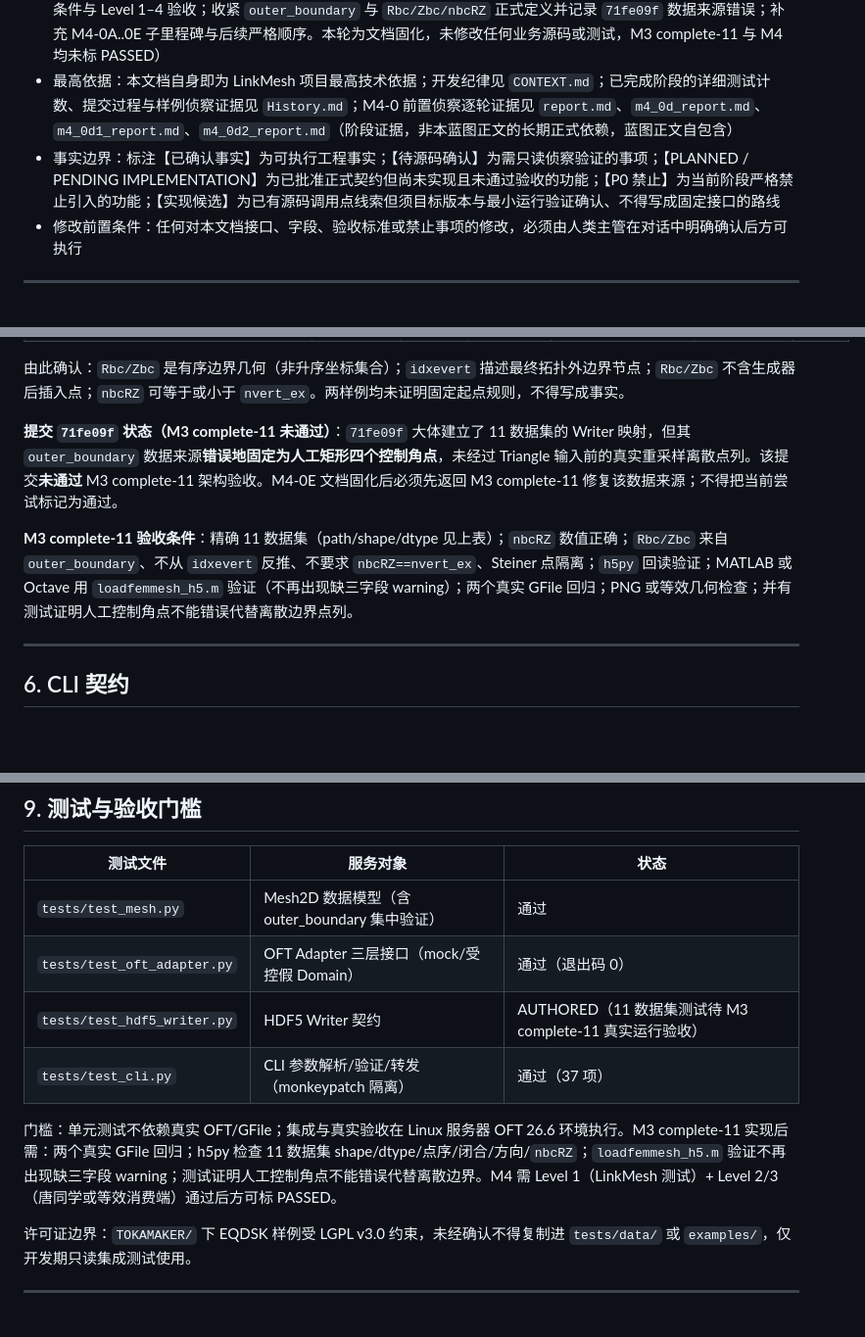
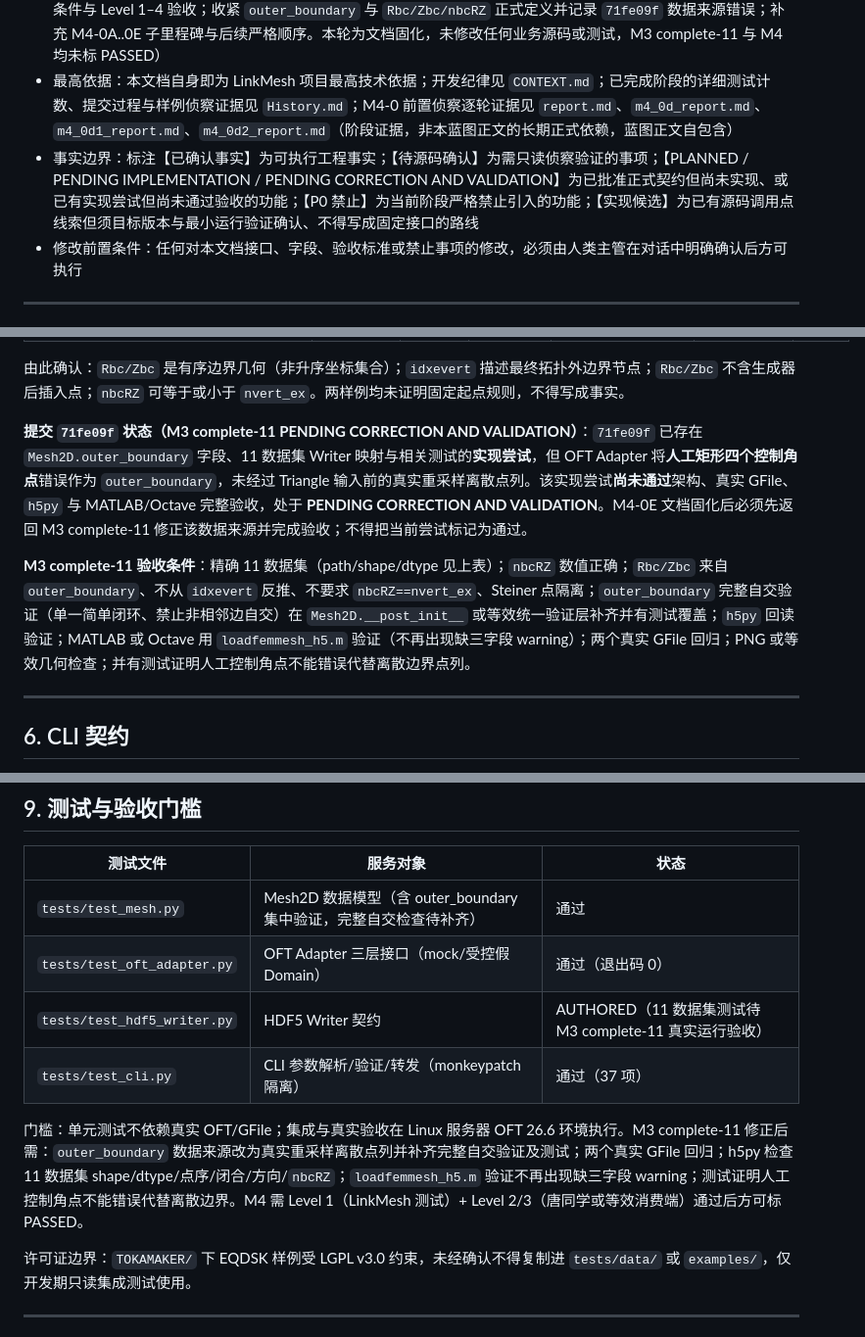
Before and after one commit to ziyu59151/LinkMesh, a Markdown page: LinkMesh_Architecture_Plan.md, 3 parts joined by grey strips. Shown at 98% size. Rendered like a GitHub page; blank space fills up the shorter version.

```diff
--- a/LinkMesh_Architecture_Plan.md
+++ b/LinkMesh_Architecture_Plan.md
@@ -5,7 +5,7 @@
 - 知识库用途：参考架构
 - 文档状态：正式版 **2.1**（在 v2.0 基线上固化 M4-0 侦察成果：写入 User 已批准的两层输入架构与 `target/profile/boundary_source` 分层、`M3DC1ModelSpec` 目标专用对象、M3DC1 双文件输出契约（TXT model + SMB，SMB 经 PUMI/APF/MDS 官方 API 生成，禁止手写字节流）、C1 初始静态网格边界、M4 实现停止条件与 Level 1–4 验收；收紧 `outer_boundary` 与 `Rbc/Zbc/nbcRZ` 正式定义并记录 `71fe09f` 数据来源错误；补充 M4-0A..0E 子里程碑与后续严格顺序。本轮为文档固化，未修改任何业务源码或测试，M3 complete-11 与 M4 均未标 PASSED）
 - 最高依据：本文档自身即为 LinkMesh 项目最高技术依据；开发纪律见 `CONTEXT.md`；已完成阶段的详细测试计数、提交过程与样例侦察证据见 `History.md`；M4-0 前置侦察逐轮证据见 `report.md`、`m4_0d_report.md`、`m4_0d1_report.md`、`m4_0d2_report.md`（阶段证据，非本蓝图正文的长期正式依赖，蓝图正文自包含）
-- 事实边界：标注【已确认事实】为可执行工程事实；【待源码确认】为需只读侦察验证的事项；【PLANNED / PENDING IMPLEMENTATION】为已批准正式契约但尚未实现且未通过验收的功能；【P0 禁止】为当前阶段严格禁止引入的功能；【实现候选】为已有源码调用点线索但须目标版本与最小运行验证确认、不得写成固定接口的路线
+- 事实边界：标注【已确认事实】为可执行工程事实；【待源码确认】为需只读侦察验证的事项；【PLANNED / PENDING IMPLEMENTATION / PENDING CORRECTION AND VALIDATION】为已批准正式契约但尚未实现、或已有实现尝试但尚未通过验收的功能；【P0 禁止】为当前阶段严格禁止引入的功能；【实现候选】为已有源码调用点线索但须目标版本与最小运行验证确认、不得写成固定接口的路线
 - 修改前置条件：任何对本文档接口、字段、验收标准或禁止事项的修改，必须由人类主管在对话中明确确认后方可执行
 
 ---
@@ -187,9 +189,9 @@ M4 规划新增模块（PLANNED，本轮不建源码）：M3DC1 目标专用对
 
 由此确认：`Rbc/Zbc` 是有序边界几何（非升序坐标集合）；`idxevert` 描述最终拓扑外边界节点；`Rbc/Zbc` 不含生成器后插入点；`nbcRZ` 可等于或小于 `nvert_ex`。两样例均未证明固定起点规则，不得写成事实。
 
-**提交 `71fe09f` 状态（M3 complete-11 未通过）**：`71fe09f` 大体建立了 11 数据集的 Writer 映射，但其 `outer_boundary` 数据来源**错误地固定为人工矩形四个控制角点**，未经过 Triangle 输入前的真实重采样离散点列。该提交**未通过** M3 complete-11 架构验收。M4-0E 文档固化后必须先返回 M3 complete-11 修复该数据来源；不得把当前尝试标记为通过。
+**提交 `71fe09f` 状态（M3 complete-11 PENDING CORRECTION AND VALIDATION）**：`71fe09f` 已存在 `Mesh2D.outer_boundary` 字段、11 数据集 Writer 映射与相关测试的**实现尝试**，但 OFT Adapter 将**人工矩形四个控制角点**错误作为 `outer_boundary`，未经过 Triangle 输入前的真实重采样离散点列。该实现尝试**尚未通过**架构、真实 GFile、`h5py` 与 MATLAB/Octave 完整验收，处于 **PENDING CORRECTION AND VALIDATION**。M4-0E 文档固化后必须先返回 M3 complete-11 修正该数据来源并完成验收；不得把当前尝试标记为通过。
 
-**M3 complete-11 验收条件**：精确 11 数据集（path/shape/dtype 见上表）；`nbcRZ` 数值正确；`Rbc/Zbc` 来自 `outer_boundary`、不从 `idxevert` 反推、不要求 `nbcRZ==nvert_ex`、Steiner 点隔离；`h5py` 回读验证；MATLAB 或 Octave 用 `loadfemmesh_h5.m` 验证（不再出现缺三字段 warning）；两个真实 GFile 回归；PNG 或等效几何检查；并有测试证明人工控制角点不能错误代替离散边界点列。
+**M3 complete-11 验收条件**：精确 11 数据集（path/shape/dtype 见上表）；`nbcRZ` 数值正确；`Rbc/Zbc` 来自 `outer_boundary`、不从 `idxevert` 反推、不要求 `nbcRZ==nvert_ex`、Steiner 点隔离；`outer_boundary` 完整自交验证（单一简单闭环、禁止非相邻边自交）在 `Mesh2D.__post_init__` 或等效统一验证层补齐并有测试覆盖；`h5py` 回读验证；MATLAB 或 Octave 用 `loadfemmesh_h5.m` 验证（不再出现缺三字段 warning）；两个真实 GFile 回归；PNG 或等效几何检查；并有测试证明人工控制角点不能错误代替离散边界点列。
 
 ---
 
@@ -409,12 +411,12 @@ CLI 密度参数真实验收统计（DIII-D）：默认 `0.08/0.10/0.15` → 972
 
 | 测试文件 | 服务对象 | 状态 |
 |---|---|---|
-| `tests/test_mesh.py` | Mesh2D 数据模型（含 outer_boundary 集中验证） | 通过 |
+| `tests/test_mesh.py` | Mesh2D 数据模型（含 outer_boundary 集中验证，完整自交检查待补齐） | 通过 |
 | `tests/test_oft_adapter.py` | OFT Adapter 三层接口（mock/受控假 Domain） | 通过（退出码 0） |
 | `tests/test_hdf5_writer.py` | HDF5 Writer 契约 | AUTHORED（11 数据集测试待 M3 complete-11 真实运行验收） |
 | `tests/test_cli.py` | CLI 参数解析/验证/转发（monkeypatch 隔离） | 通过（37 项） |
 
-门槛：单元测试不依赖真实 OFT/GFile；集成与真实验收在 Linux 服务器 OFT 26.6 环境执行。M3 complete-11 实现后需：两个真实 GFile 回归；h5py 检查 11 数据集 shape/dtype/点序/闭合/方向/`nbcRZ`；`loadfemmesh_h5.m` 验证不再出现缺三字段 warning；测试证明人工控制角点不能错误代替离散边界。M4 需 Level 1（LinkMesh 测试）+ Level 2/3（唐同学或等效消费端）通过后方可标 PASSED。
+门槛：单元测试不依赖真实 OFT/GFile；集成与真实验收在 Linux 服务器 OFT 26.6 环境执行。M3 complete-11 修正后需：`outer_boundary` 数据来源改为真实重采样离散点列并补齐完整自交验证及测试；两个真实 GFile 回归；h5py 检查 11 数据集 shape/dtype/点序/闭合/方向/`nbcRZ`；`loadfemmesh_h5.m` 验证不再出现缺三字段 warning；测试证明人工控制角点不能错误代替离散边界。M4 需 Level 1（LinkMesh 测试）+ Level 2/3（唐同学或等效消费端）通过后方可标 PASSED。
 
 许可证边界：`TOKAMAKER/` 下 EQDSK 样例受 LGPL v3.0 约束，未经确认不得复制进 `tests/data/` 或 `examples/`，仅开发期只读集成测试使用。
 
```
Also changed, not shown: other parts of LinkMesh_Architecture_Plan.md (+12 -10 lines), History.md (+1 -1 lines).
